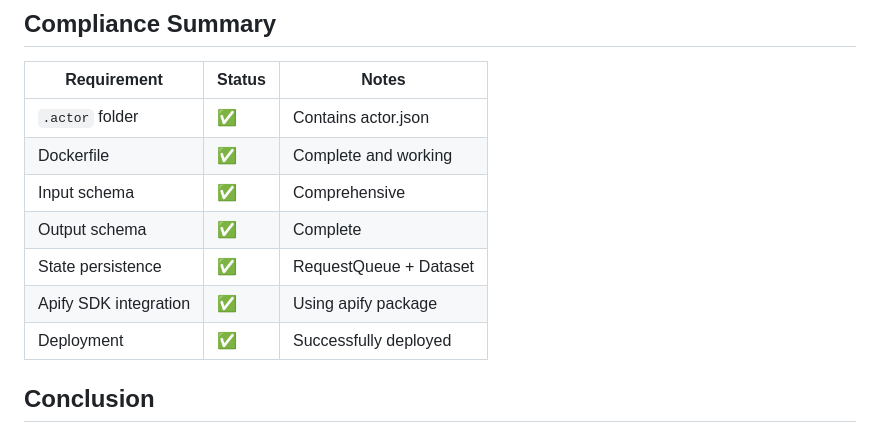
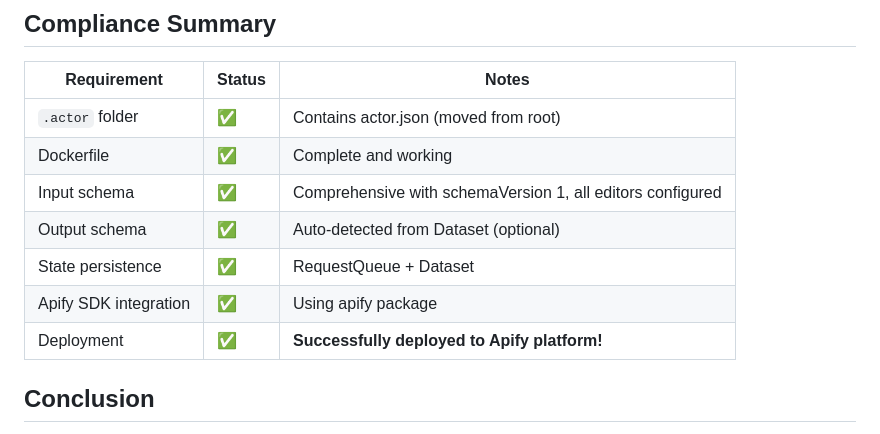
Before and after one commit to irun2themoney/apx-toolkit, a Markdown page: ACTORIZATION-COMPLIANCE.md, the part around the change. Drawn GitHub-style.

Commit message:
Update compliance document - deployment successful

```diff
--- a/ACTORIZATION-COMPLIANCE.md
+++ b/ACTORIZATION-COMPLIANCE.md
@@ -94,13 +94,13 @@ According to the guide, our Actor is:
 
 | Requirement | Status | Notes |
 |------------|--------|-------|
-| `.actor` folder | ✅ | Contains actor.json |
+| `.actor` folder | ✅ | Contains actor.json (moved from root) |
 | Dockerfile | ✅ | Complete and working |
-| Input schema | ✅ | Comprehensive |
-| Output schema | ✅ | Complete |
+| Input schema | ✅ | Comprehensive with schemaVersion 1, all editors configured |
+| Output schema | ✅ | Auto-detected from Dataset (optional) |
 | State persistence | ✅ | RequestQueue + Dataset |
 | Apify SDK integration | ✅ | Using apify package |
-| Deployment | ✅ | Successfully deployed |
+| Deployment | ✅ | **Successfully deployed to Apify platform!** |
 
 ## Conclusion
 
```
